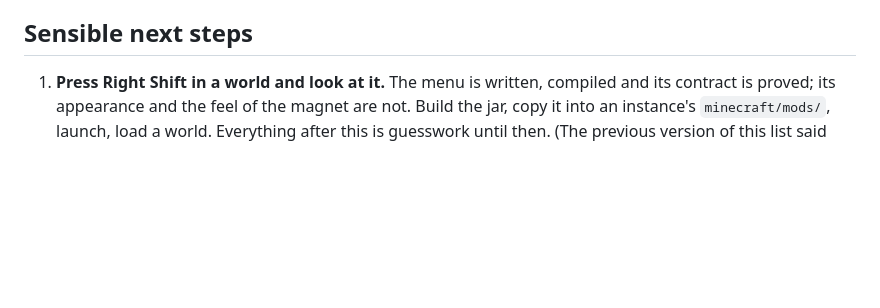
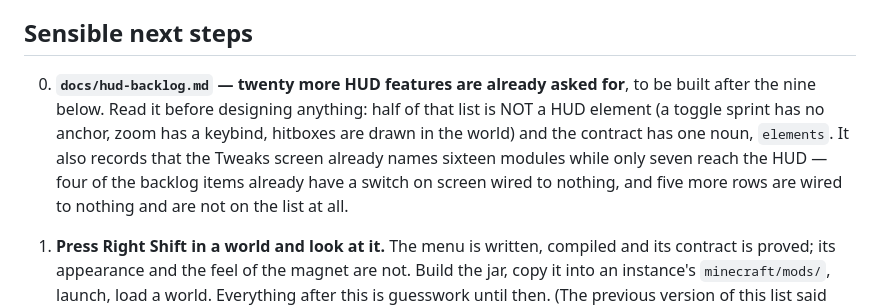
Before and after one commit to emirudev128-sys/KestrelClient, a Markdown page: RESUME.md, the part around the change. GitHub-like rendering; blank space fills up the shorter version.

```diff
--- a/RESUME.md
+++ b/RESUME.md
@@ -355,6 +355,13 @@ has been caught five times and is written up in `docs/rubric.md`.
 
 ## Sensible next steps
 
+0. **`docs/hud-backlog.md` — twenty more HUD features are already asked for**, to be built after the
+   nine below. Read it before designing anything: half of that list is NOT a HUD element (a toggle
+   sprint has no anchor, zoom has a keybind, hitboxes are drawn in the world) and the contract has
+   one noun, `elements`. It also records that the Tweaks screen already names sixteen modules while
+   only seven reach the HUD — four of the backlog items already have a switch on screen wired to
+   nothing, and five more rows are wired to nothing and are not on the list at all.
+
 1. **Press Right Shift in a world and look at it.** The menu is written, compiled and its contract is
    proved; its appearance and the feel of the magnet are not. Build the jar, copy it into an
    instance's `minecraft/mods/`, launch, load a world. Everything after this is guesswork until then.
```
Also changed, not shown: docs/hud-backlog.md (added, +120 -0 lines).
